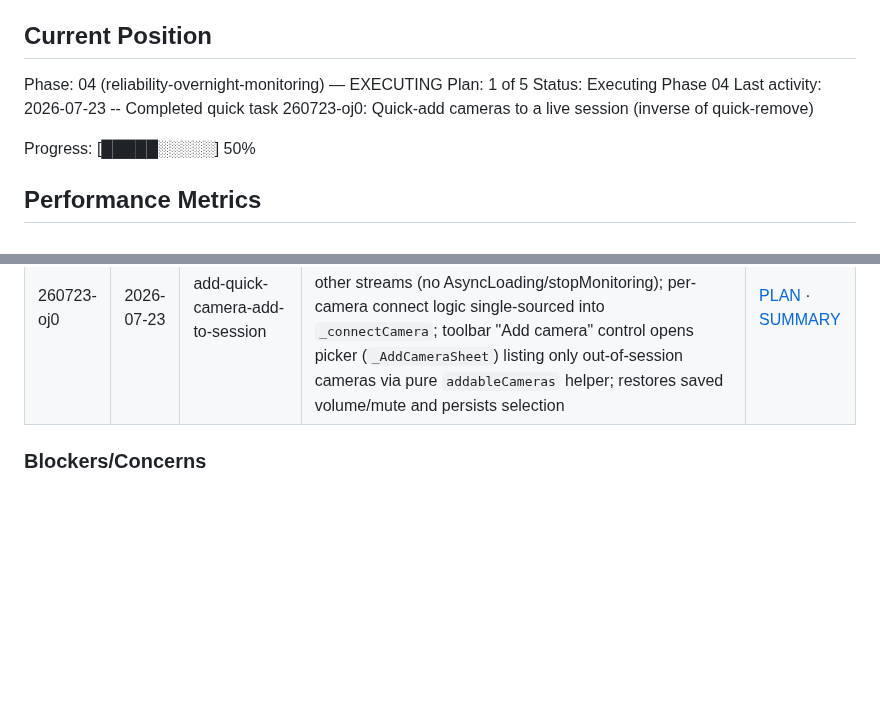
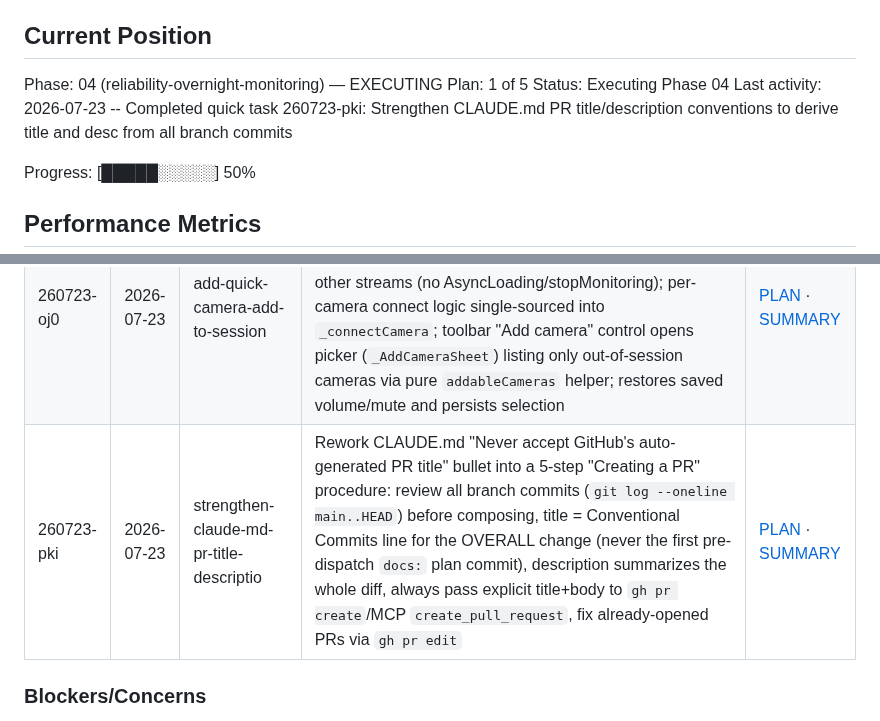
Before and after one commit to fvoska/rtsp-mixer, a Markdown page: .planning/STATE.md, 2 parts joined by grey strips. GitHub-like rendering; blank space fills up the shorter version.

Commit message:
docs(quick-260723-pki): strengthen CLAUDE.md PR title/description conventions
Track quick task 260723-pki in STATE.md and commit its PLAN/SUMMARY artifacts.

Co-Authored-By: Claude Fable 5 <noreply@anthropic.com>
Claude-Session: https://claude.ai/code/session_01Tc5Lf9rD9x6M3URNuud7fD

```diff
--- a/.planning/STATE.md
+++ b/.planning/STATE.md
@@ -28,7 +28,7 @@ See: .planning/PROJECT.md (updated 2026-04-01)
 Phase: 04 (reliability-overnight-monitoring) — EXECUTING
 Plan: 1 of 5
 Status: Executing Phase 04
-Last activity: 2026-07-23 -- Completed quick task 260723-oj0: Quick-add cameras to a live session (inverse of quick-remove)
+Last activity: 2026-07-23 -- Completed quick task 260723-pki: Strengthen CLAUDE.md PR title/description conventions to derive title and desc from all branch commits
 
 Progress: [█████░░░░░] 50%
 
@@ -100,6 +100,7 @@ None yet.
 | 260723-hk2 | 2026-07-23 | card-redesign | Hybrid A+B camera card redesign: edge-to-edge tinted status banner for problem states (amber reconnecting / red error), identity-only header, full-width status line for Live/Connecting…, "Muted" in volume row; fixes "Re…" truncation and inconsistent header tint | [PLAN](quick/260723-hk2-redesign-camera-card-on-monitoring-scree/260723-hk2-PLAN.md) · [SUMMARY](quick/260723-hk2-redesign-camera-card-on-monitoring-scree/260723-hk2-SUMMARY.md) |
 | 260723-mkn | 2026-07-23 | card-polish-animations | Camera card polish: spinner/icon optically centered with status label (`_StatusLine` center-aligned; `_StatusBanner` icon centered on first text line); banner, status line, volume Muted↔% text, and connecting↔slider swaps animate via `AnimatedSize` + fade-only `AnimatedSwitcher` (~200–250ms) so state changes no longer pop | [PLAN](quick/260723-mkn-polish-camera-card-fix-spinner-text-alig/260723-mkn-PLAN.md) · [SUMMARY](quick/260723-mkn-polish-camera-card-fix-spinner-text-alig/260723-mkn-SUMMARY.md) |
 | 260723-oj0 | 2026-07-23 | add-quick-camera-add-to-session | Quick-add cameras to a live session (inverse of quick-remove): `AudioPlayerNotifier.addCameraToSession` appends one camera to the running mix without touching other streams (no AsyncLoading/stopMonitoring); per-camera connect logic single-sourced into `_connectCamera`; toolbar "Add camera" control opens picker (`_AddCameraSheet`) listing only out-of-session cameras via pure `addableCameras` helper; restores saved volume/mute and persists selection | [PLAN](quick/260723-oj0-add-quick-camera-add-to-session/260723-oj0-PLAN.md) · [SUMMARY](quick/260723-oj0-add-quick-camera-add-to-session/260723-oj0-SUMMARY.md) |
+| 260723-pki | 2026-07-23 | strengthen-claude-md-pr-title-descriptio | Rework CLAUDE.md "Never accept GitHub's auto-generated PR title" bullet into a 5-step "Creating a PR" procedure: review all branch commits (`git log --oneline main..HEAD`) before composing, title = Conventional Commits line for the OVERALL change (never the first pre-dispatch `docs:` plan commit), description summarizes the whole diff, always pass explicit title+body to `gh pr create`/MCP `create_pull_request`, fix already-opened PRs via `gh pr edit` | [PLAN](quick/260723-pki-strengthen-claude-md-pr-title-descriptio/260723-pki-PLAN.md) · [SUMMARY](quick/260723-pki-strengthen-claude-md-pr-title-descriptio/260723-pki-SUMMARY.md) |
 
 ### Blockers/Concerns
 
```
Also changed, not shown: 2 other files.
